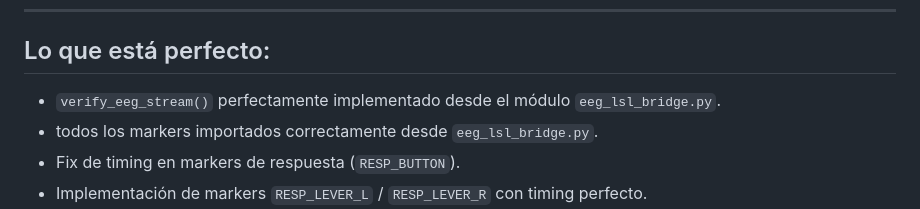
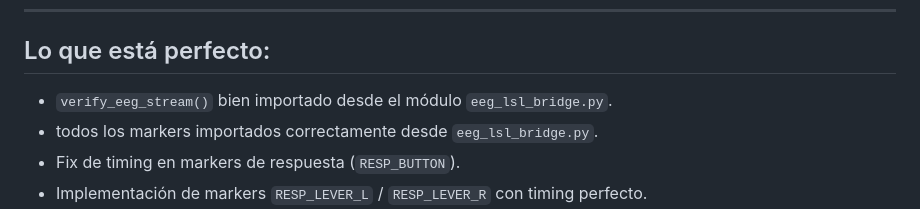
Before and after one commit to binivazqua/Sandhi, a Markdown page: docs/feedback_RAs_4junio2026.md, the part around the change. GitHub-like rendering.

Commit message:
v2 report update

```diff
--- a/docs/feedback_RAs_4junio2026.md
+++ b/docs/feedback_RAs_4junio2026.md
@@ -13,7 +13,7 @@ Todas las implementaciones sugeridas fueron iteradas en la V2!
 
 ## Lo que está perfecto:
 
-- `verify_eeg_stream()` perfectamente implementado desde el módulo `eeg_lsl_bridge.py`.
+- `verify_eeg_stream()` bien importado desde el módulo `eeg_lsl_bridge.py`.
 - todos los markers importados correctamente desde `eeg_lsl_bridge.py`.
 - Fix de timing en markers de respuesta (`RESP_BUTTON`).
 - Implementación de markers `RESP_LEVER_L` / `RESP_LEVER_R` con timing perfecto.
```
